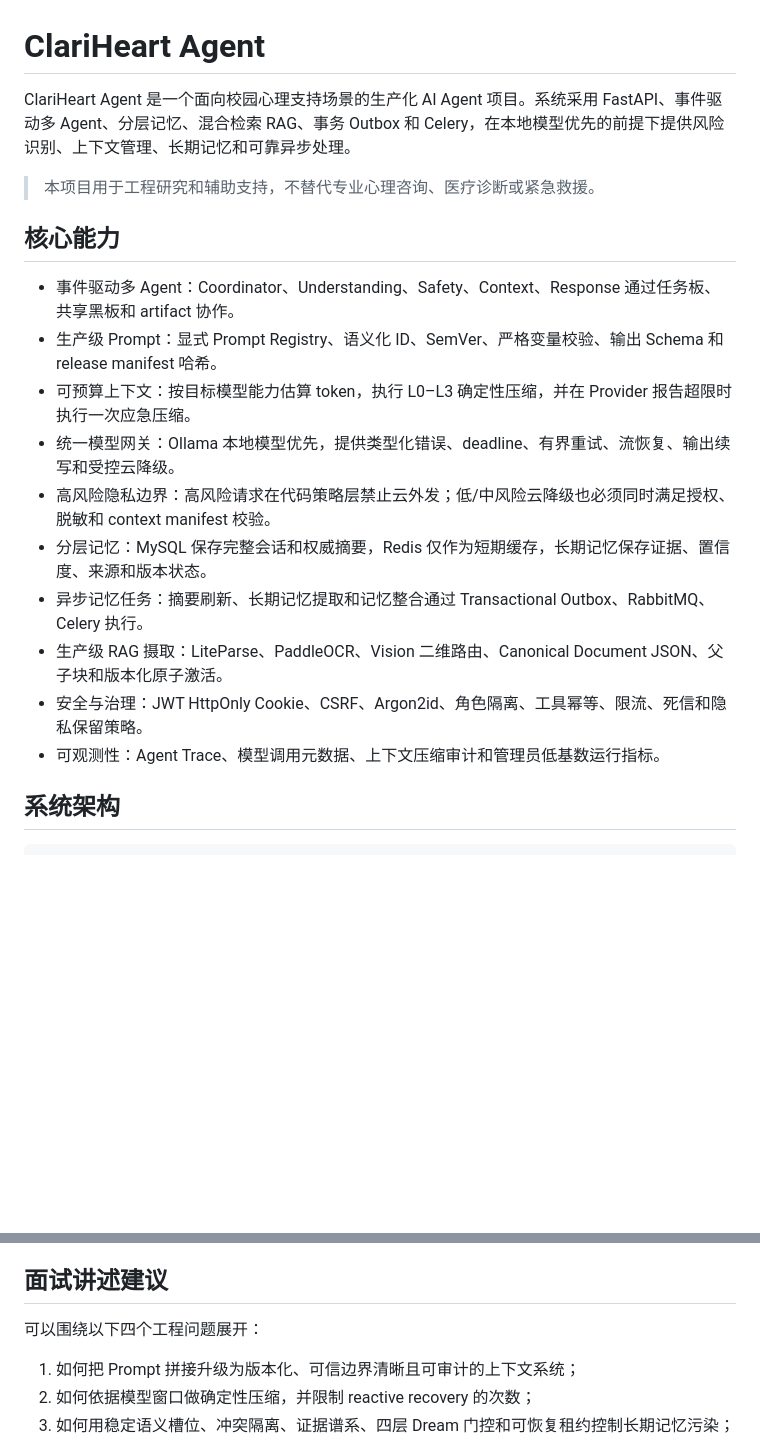
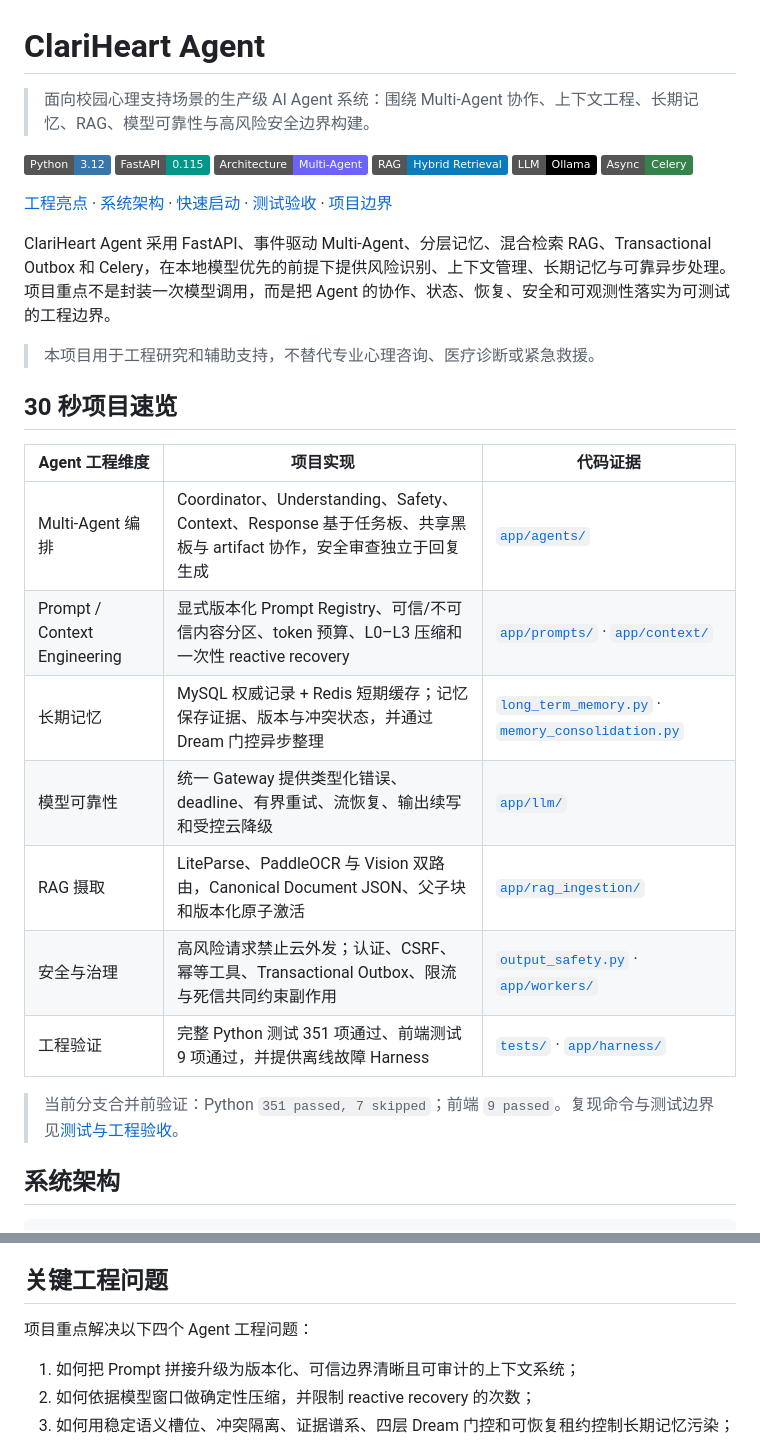
Before and after one commit to jh13pg21-ui/ClariHeart-Agent, a Markdown page: README.md, 2 parts joined by grey strips. Drawn GitHub-style; badges without logos; blank space fills up the shorter version.

Commit message:
docs: optimize README for Agent engineering roles

```diff
--- a/README.md
+++ b/README.md
@@ -1,21 +1,33 @@
 # ClariHeart Agent
 
-ClariHeart Agent 是一个面向校园心理支持场景的生产化 AI Agent 项目。系统采用 FastAPI、事件驱动多 Agent、分层记忆、混合检索 RAG、事务 Outbox 和 Celery，在本地模型优先的前提下提供风险识别、上下文管理、长期记忆和可靠异步处理。
+> 面向校园心理支持场景的生产级 AI Agent 系统：围绕 Multi-Agent 协作、上下文工程、长期记忆、RAG、模型可靠性与高风险安全边界构建。
+
+![Python](https://img.shields.io/badge/Python-3.12-3776AB?logo=python&logoColor=white)
+![FastAPI](https://img.shields.io/badge/FastAPI-0.115-009688?logo=fastapi&logoColor=white)
+![Multi-Agent](https://img.shields.io/badge/Architecture-Multi--Agent-6C63FF)
+![RAG](https://img.shields.io/badge/RAG-Hybrid%20Retrieval-0A7BBB)
+![Ollama](https://img.shields.io/badge/LLM-Ollama-000000?logo=ollama&logoColor=white)
+![Celery](https://img.shields.io/badge/Async-Celery-37814A?logo=celery&logoColor=white)
+
+[工程亮点](#30-秒项目速览) · [系统架构](#系统架构) · [快速启动](#快速启动docker-compose) · [测试验收](#测试与工程验收) · [项目边界](#当前边界)
+
+ClariHeart Agent 采用 FastAPI、事件驱动 Multi-Agent、分层记忆、混合检索 RAG、Transactional Outbox 和 Celery，在本地模型优先的前提下提供风险识别、上下文管理、长期记忆与可靠异步处理。项目重点不是封装一次模型调用，而是把 Agent 的协作、状态、恢复、安全和可观测性落实为可测试的工程边界。
 
 > 本项目用于工程研究和辅助支持，不替代专业心理咨询、医疗诊断或紧急救援。
 
-## 核心能力
+## 30 秒项目速览
 
-- 事件驱动多 Agent：Coordinator、Understanding、Safety、Context、Response 通过任务板、共享黑板和 artifact 协作。
-- 生产级 Prompt：显式 Prompt Registry、语义化 ID、SemVer、严格变量校验、输出 Schema 和 release manifest 哈希。
-- 可预算上下文：按目标模型能力估算 token，执行 L0–L3 确定性压缩，并在 Provider 报告超限时执行一次应急压缩。
-- 统一模型网关：Ollama 本地模型优先，提供类型化错误、deadline、有界重试、流恢复、输出续写和受控云降级。
-- 高风险隐私边界：高风险请求在代码策略层禁止云外发；低/中风险云降级也必须同时满足授权、脱敏和 context manifest 校验。
-- 分层记忆：MySQL 保存完整会话和权威摘要，Redis 仅作为短期缓存，长期记忆保存证据、置信度、来源和版本状态。
-- 异步记忆任务：摘要刷新、长期记忆提取和记忆整合通过 Transactional Outbox、RabbitMQ、Celery 执行。
-- 生产级 RAG 摄取：LiteParse、PaddleOCR、Vision 二维路由、Canonical Document JSON、父子块和版本化原子激活。
-- 安全与治理：JWT HttpOnly Cookie、CSRF、Argon2id、角色隔离、工具幂等、限流、死信和隐私保留策略。
-- 可观测性：Agent Trace、模型调用元数据、上下文压缩审计和管理员低基数运行指标。
+| Agent 工程维度 | 项目实现 | 代码证据 |
+|---|---|---|
+| Multi-Agent 编排 | Coordinator、Understanding、Safety、Context、Response 基于任务板、共享黑板与 artifact 协作，安全审查独立于回复生成 | [`app/agents/`](app/agents/) |
+| Prompt / Context Engineering | 显式版本化 Prompt Registry、可信/不可信内容分区、token 预算、L0–L3 压缩和一次性 reactive recovery | [`app/prompts/`](app/prompts/) · [`app/context/`](app/context/) |
+| 长期记忆 | MySQL 权威记录 + Redis 短期缓存；记忆保存证据、版本与冲突状态，并通过 Dream 门控异步整理 | [`long_term_memory.py`](app/services/long_term_memory.py) · [`memory_consolidation.py`](app/services/memory_consolidation.py) |
+| 模型可靠性 | 统一 Gateway 提供类型化错误、deadline、有界重试、流恢复、输出续写和受控云降级 | [`app/llm/`](app/llm/) |
+| RAG 摄取 | LiteParse、PaddleOCR 与 Vision 双路由，Canonical Document JSON、父子块和版本化原子激活 | [`app/rag_ingestion/`](app/rag_ingestion/) |
+| 安全与治理 | 高风险请求禁止云外发；认证、CSRF、幂等工具、Transactional Outbox、限流与死信共同约束副作用 | [`output_safety.py`](app/services/output_safety.py) · [`app/workers/`](app/workers/) |
+| 工程验证 | 完整 Python 测试 351 项通过、前端测试 9 项通过，并提供离线故障 Harness | [`tests/`](tests/) · [`app/harness/`](app/harness/) |
+
+> 当前分支合并前验证：Python `351 passed, 7 skipped`；前端 `9 passed`。复现命令与测试边界见[测试与工程验收](#测试与工程验收)。
 
 ## 系统架构
 
@@ -553,9 +565,9 @@ python -m app.mcp_tools.server
 - Prompt Registry 能生成 release manifest 并校验显式传入的历史记录，但当前应用启动流程只检查认证配置与数据库迁移状态，没有自动比对一个独立的锁定 manifest 文件。
 - 离线故障 Harness 验证确定性恢复矩阵，不等价于真实网络、真实 Redis 集群或真实模型的容量测试。
 
-## 面试讲述建议
+## 关键工程问题
 
-可以围绕以下四个工程问题展开：
+项目重点解决以下四个 Agent 工程问题：
 
 1. 如何把 Prompt 拼接升级为版本化、可信边界清晰且可审计的上下文系统；
 2. 如何依据模型窗口做确定性压缩，并限制 reactive recovery 的次数；
```
